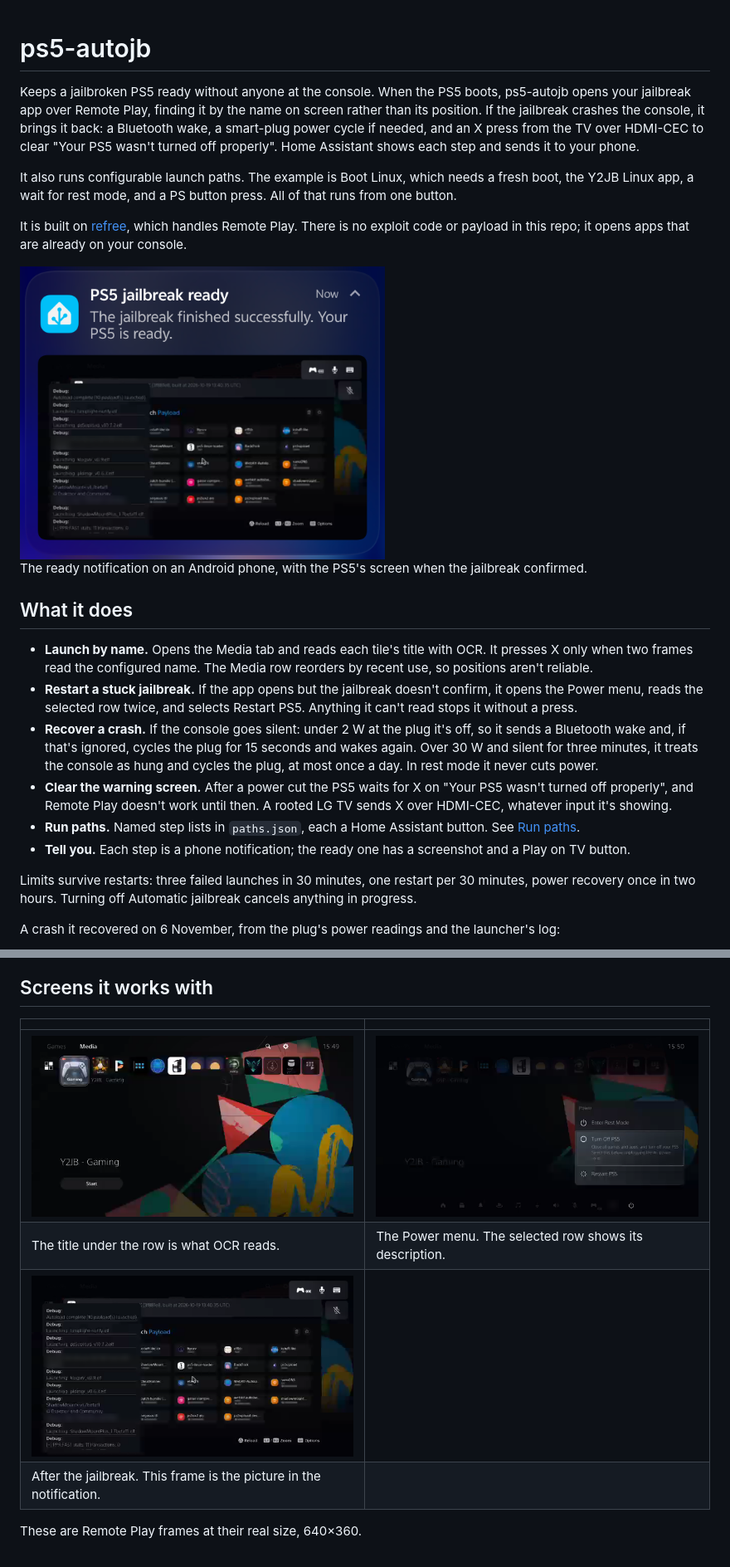
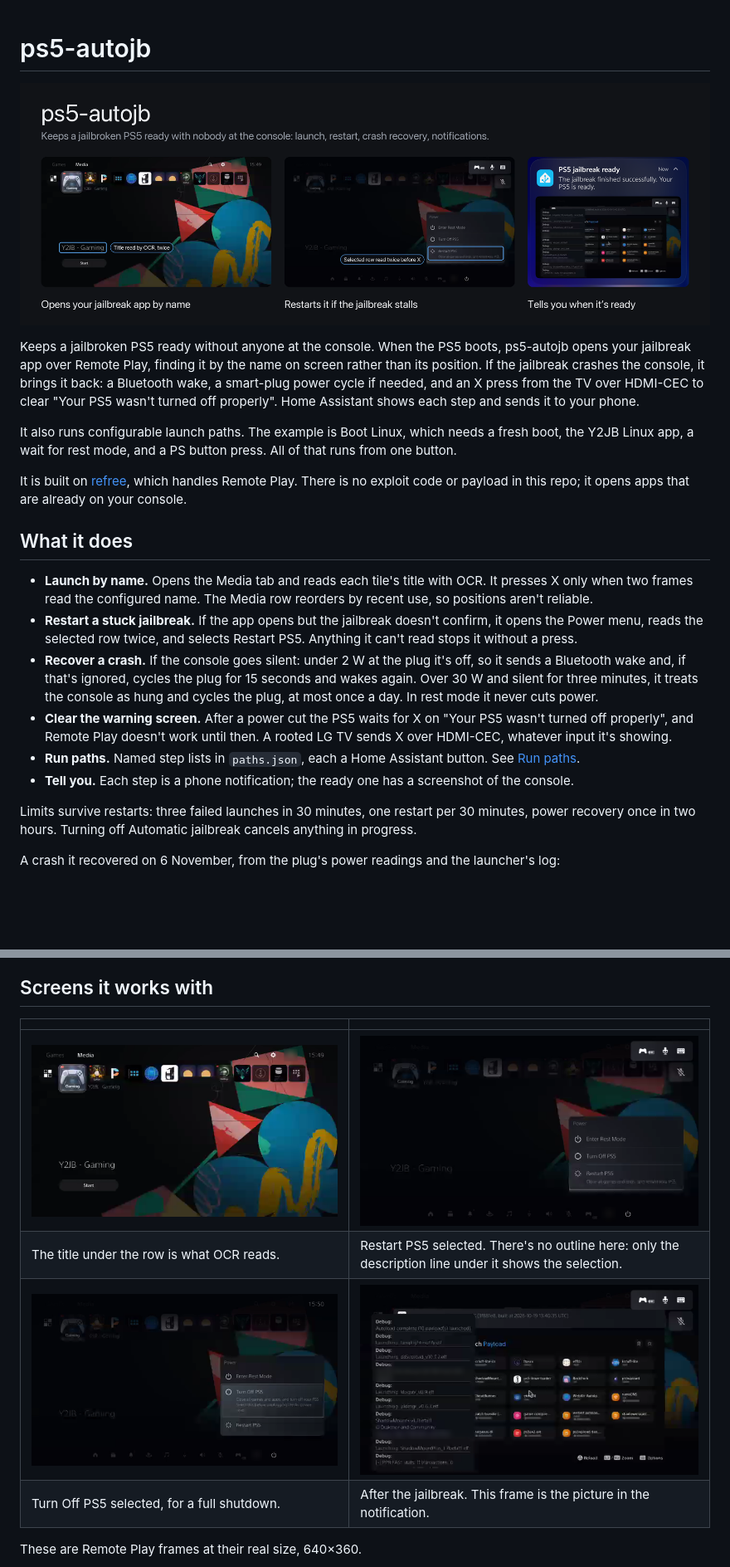
Before and after one commit to HaydenGriffin/ps5-autojb, a Markdown page: README.md, 2 parts joined by grey strips. Shown at 83% size. Drawn GitHub-style; pictures changed too: docs/images/banner.png (added), docs/images/ps5-restart.png (added); blank space fills up the shorter version.

```diff
--- a/README.md
+++ b/README.md
@@ -1,4 +1,6 @@
 # ps5-autojb
+
+![ps5-autojb: the PS5 Media row with Y2JB - Gaming selected, the PS5 Power menu, and the PS5 jailbreak ready notification on Android](docs/images/banner.png)
 
 Keeps a jailbroken PS5 ready without anyone at the console. When the PS5 boots, ps5-autojb opens your jailbreak app
 over Remote Play, finding it by the name on screen rather than its position. If the jailbreak crashes the console, it
@@ -10,10 +12,6 @@ wait for rest mode, and a PS button press. All of that runs from one button.
 
 It is built on [refree](https://gitlab.com/refree/refree), which handles Remote Play. There is no exploit code or
 payload in this repo; it opens apps that are already on your console.
-
-<img src="docs/images/android-ready.png" alt="Android notification: PS5 jailbreak ready. The jailbreak finished successfully. Your PS5 is ready. Below it, a screenshot of the PS5 after the jailbreak" width="440">
-
-The ready notification on an Android phone, with the PS5's screen when the jailbreak confirmed.
 
 ## What it does
 
@@ -27,7 +25,7 @@ The ready notification on an Android phone, with the PS5's screen when the jailb
 - **Clear the warning screen.** After a power cut the PS5 waits for X on "Your PS5 wasn't turned off properly", and
   Remote Play doesn't work until then. A rooted LG TV sends X over HDMI-CEC, whatever input it's showing.
 - **Run paths.** Named step lists in `paths.json`, each a Home Assistant button. See [Run paths](#run-paths).
-- **Tell you.** Each step is a phone notification; the ready one has a screenshot and a Play on TV button.
+- **Tell you.** Each step is a phone notification; the ready one has a screenshot of the console.
 
 Limits survive restarts: three failed launches in 30 minutes, one restart per 30 minutes, power recovery once in two
 hours. Turning off Automatic jailbreak cancels anything in progress.
@@ -109,10 +107,10 @@ count as the tile's name, which matters because this font's J often reads as I o
 
 | | |
 |---|---|
-| ![Media row with Y2JB - Gaming selected](docs/images/ps5-media.png) | ![Power menu with Turn Off PS5 selected](docs/images/ps5-power.png) |
-| The title under the row is what OCR reads. | The Power menu. The selected row shows its description. |
-| ![Y2JB autoload log over Payload Manager](docs/images/ps5-autoload.png) | |
-| After the jailbreak. This frame is the picture in the notification. | |
+| ![Media row with Y2JB - Gaming selected](docs/images/ps5-media.png) | ![Power menu with Restart PS5 selected, shown only by its description line](docs/images/ps5-restart.png) |
+| The title under the row is what OCR reads. | Restart PS5 selected. There's no outline here: only the description line under it shows the selection. |
+| ![Power menu with Turn Off PS5 selected](docs/images/ps5-power.png) | ![Y2JB autoload log over Payload Manager](docs/images/ps5-autoload.png) |
+| Turn Off PS5 selected, for a full shutdown. | After the jailbreak. This frame is the picture in the notification. |
 
 These are Remote Play frames at their real size, 640×360.
 
```
Also changed, not shown: other parts of README.md (+1 -0 lines), docs/home-assistant.md (added, +179 -0 lines), docs/setup.md (+40 -9 lines), 4 other files.
